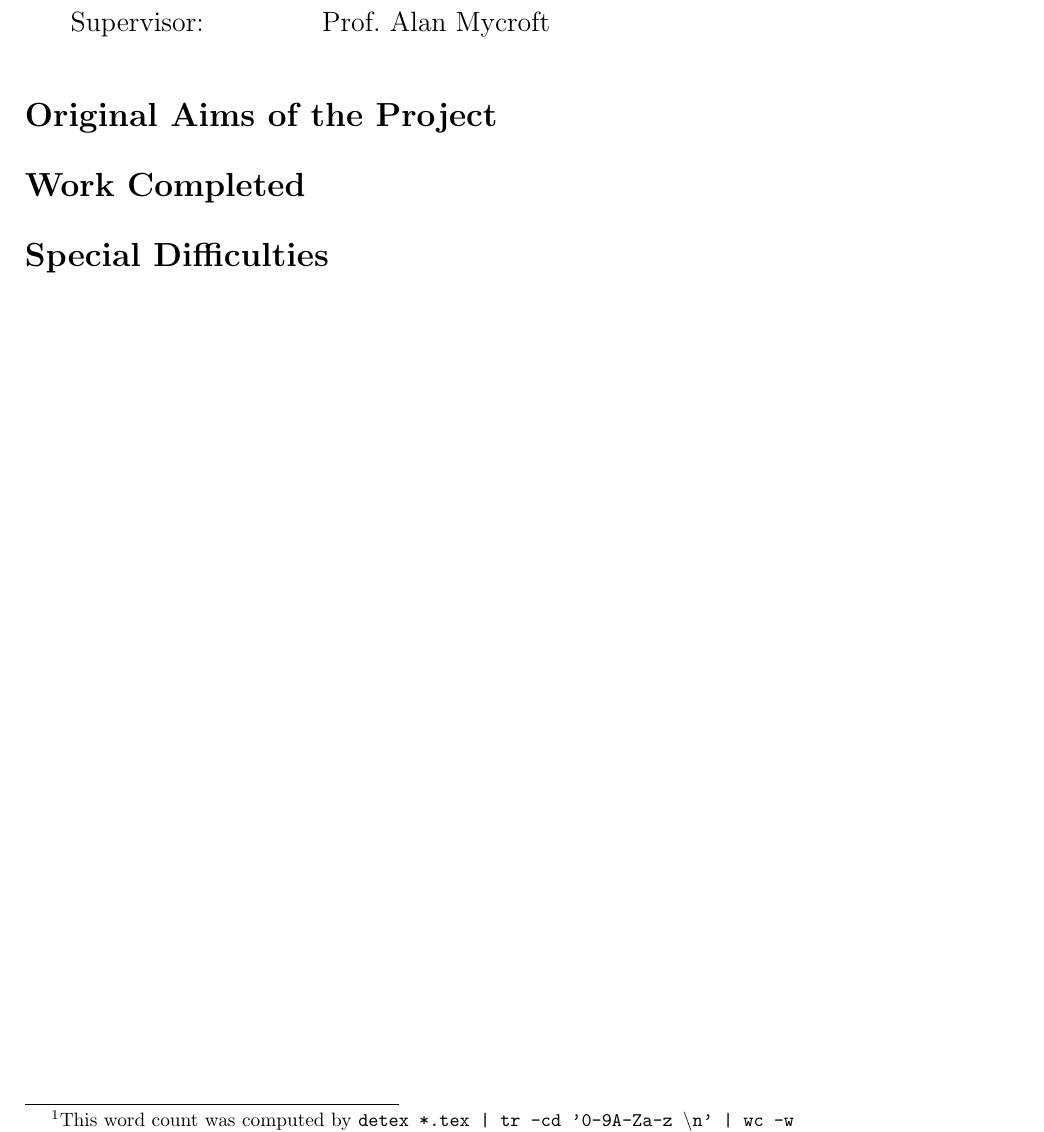
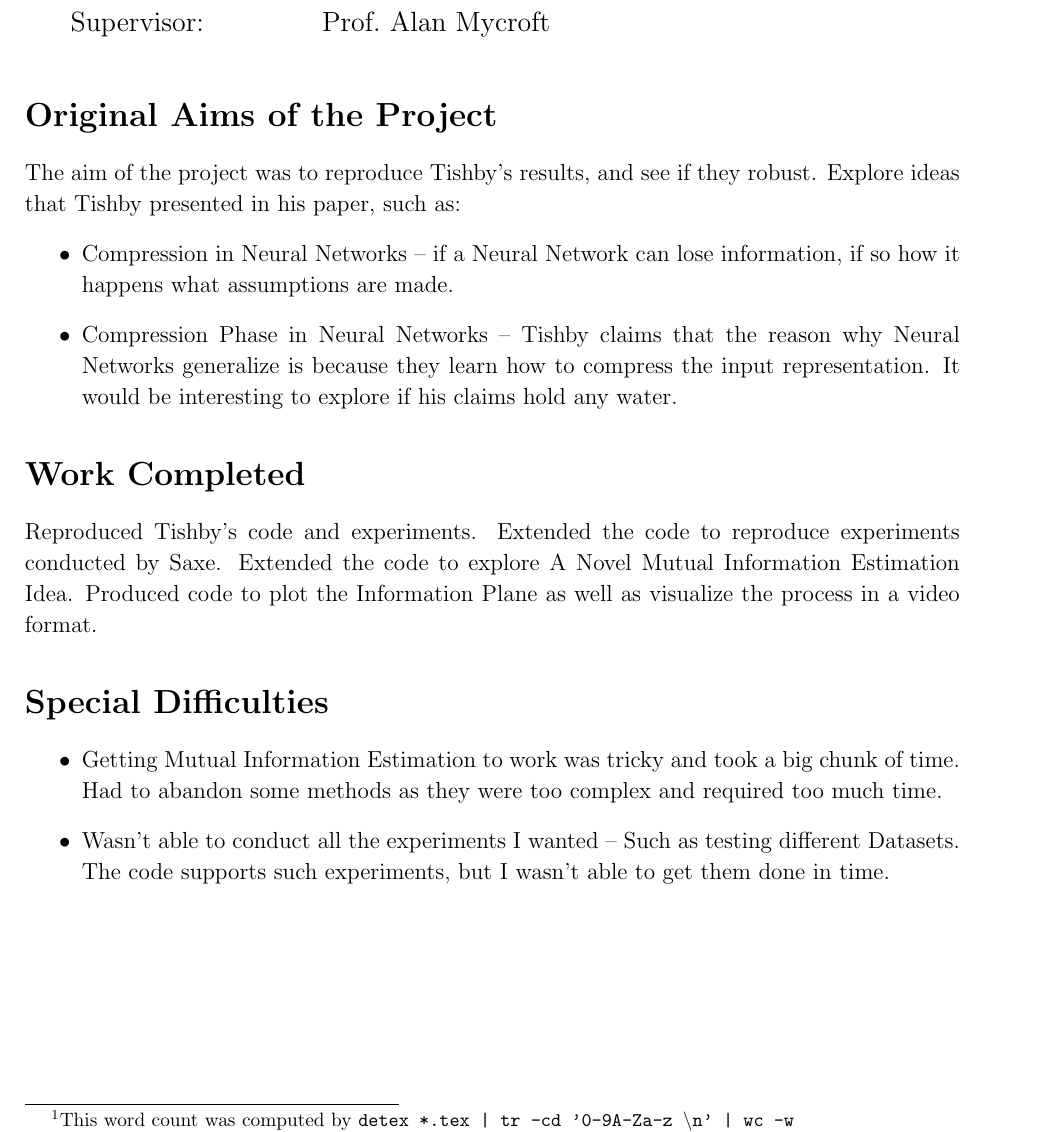
Before and after one commit to etherandrius/dissertation, a LaTeX document (main/proforma.tex): part of the page, cut so that both start at the same text. Compiled offline with pdfLaTeX.

Commit message:
proforma finished

```diff
--- a/main/proforma.tex
+++ b/main/proforma.tex
@@ -24,9 +24,41 @@ by \texttt{wc -l **/*.py}
 
 \section*{Original Aims of the Project}
 
+The aim of the project was to reproduce Tishby's results, and see if they
+robust. Explore ideas that Tishby presented in his paper, such as:
+\begin{itemize}
+  \item{
+      Compression in Neural Networks -- if a Neural Network can lose
+      information, if so how it happens what assumptions are made.
+    }
+  \item{
+      Compression Phase in Neural Networks -- Tishby claims that the reason why
+      Neural Networks generalize is because they learn how to compress the input
+      representation. It would be interesting to explore if his claims hold any
+      water.
+    }
+\end{itemize}
+
 \section*{Work Completed}
 
+Reproduced Tishby's code and experiments. Extended the code to reproduce
+experiments conducted by Saxe. Extended the code to explore A Novel Mutual
+Information Estimation Idea. Produced code to plot the Information Plane as well
+as visualize the process in a video format.
+
 \section*{Special Difficulties}
+\begin{itemize}
+  \item{
+      Getting Mutual Information Estimation to work was tricky and took a big
+      chunk of time. Had to abandon some methods as they were too complex and
+      required too much time.
+    }
+  \item{
+      Wasn't able to conduct all the experiments I wanted -- Such as testing
+      different Datasets. The code supports such experiments, but I wasn't able
+      to get them done in time.
+    }
+\end{itemize}
 
 \newpage
 
```
